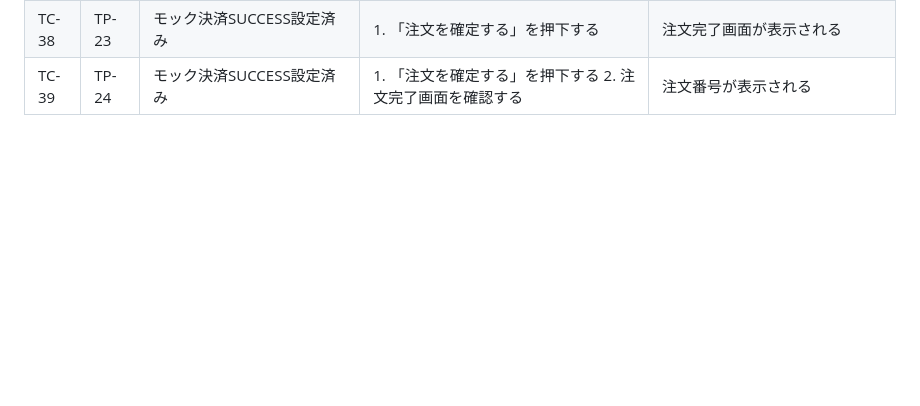
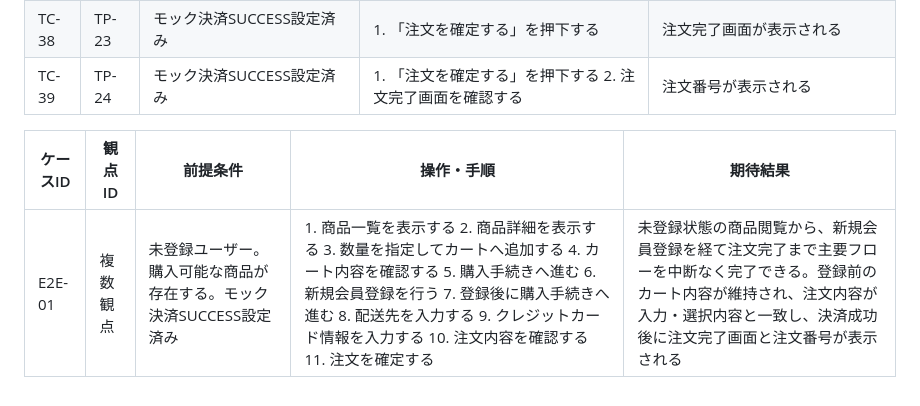
Before and after one commit to m5320023m-max/QA-EC-Portfolio, a Markdown page: 04_テスト分析・設計/テストケース.md, the part around the change. Drawn GitHub-style; blank space fills up the shorter version.

```diff
--- a/04_テスト分析・設計/テストケース.md
+++ b/04_テスト分析・設計/テストケース.md
@@ -43,3 +43,7 @@
 | TC-37 | TP-22 | モック決済SUCCESS設定済み | 1. 「注文を確定する」を押下する 2. ブラウザを閉じる 3.注文履歴を確認する | 注文履歴に１件のみ追加されている |
 | TC-38 | TP-23 | モック決済SUCCESS設定済み | 1. 「注文を確定する」を押下する | 注文完了画面が表示される |
 | TC-39 | TP-24 | モック決済SUCCESS設定済み | 1. 「注文を確定する」を押下する 2. 注文完了画面を確認する | 注文番号が表示される |
+
+| ケースID  | 観点ID | 前提条件                                  | 操作・手順                                                                                                                                                        | 期待結果                                                                                                |
+| ------ | ---- | ------------------------------------- | ------------------------------------------------------------------------------------------------------------------------------------------------------------ | --------------------------------------------------------------------------------------------------- |
+| E2E-01 | 複数観点 | 未登録ユーザー。購入可能な商品が存在する。モック決済SUCCESS設定済み | 1. 商品一覧を表示する 2. 商品詳細を表示する 3. 数量を指定してカートへ追加する 4. カート内容を確認する 5. 購入手続きへ進む 6. 新規会員登録を行う 7. 登録後に購入手続きへ進む 8. 配送先を入力する 9. クレジットカード情報を入力する 10. 注文内容を確認する 11. 注文を確定する | 未登録状態の商品閲覧から、新規会員登録を経て注文完了まで主要フローを中断なく完了できる。登録前のカート内容が維持され、注文内容が入力・選択内容と一致し、決済成功後に注文完了画面と注文番号が表示される |
```
